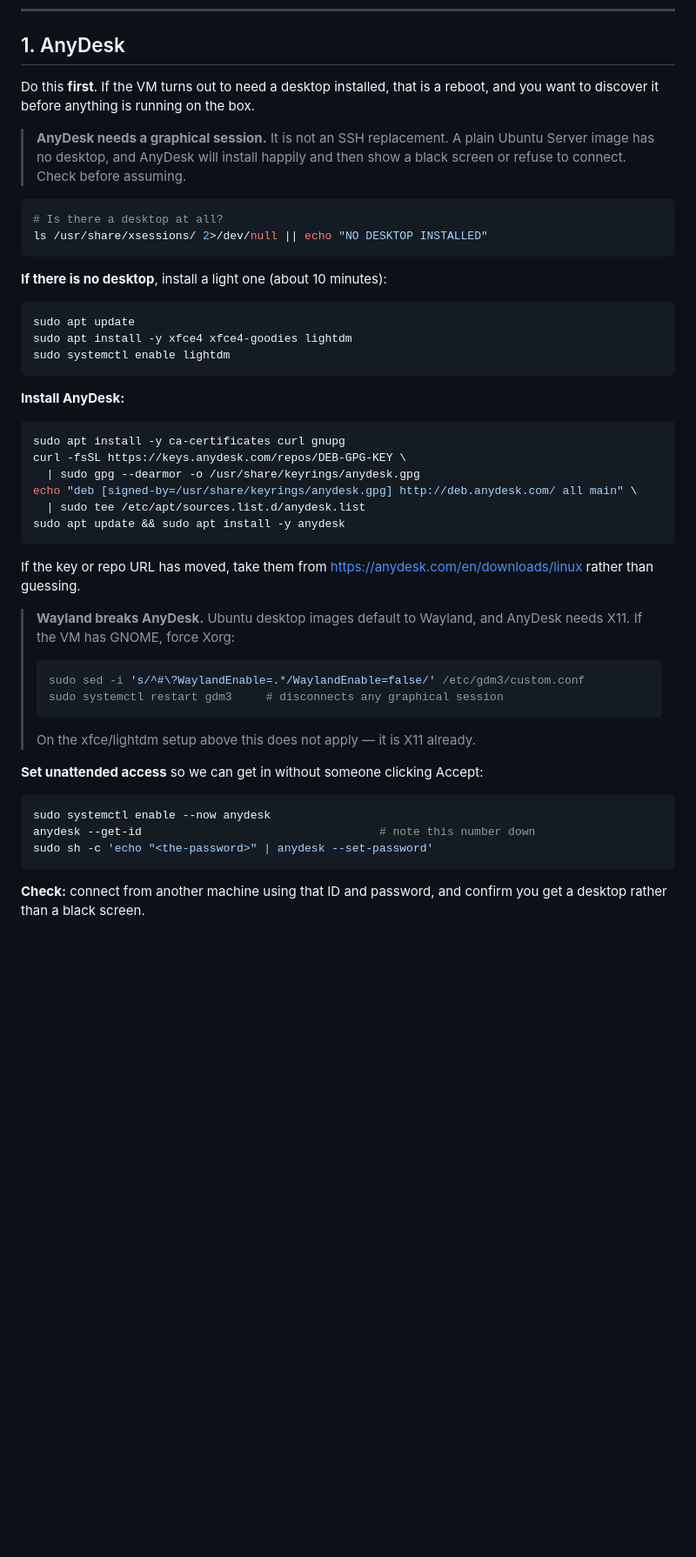
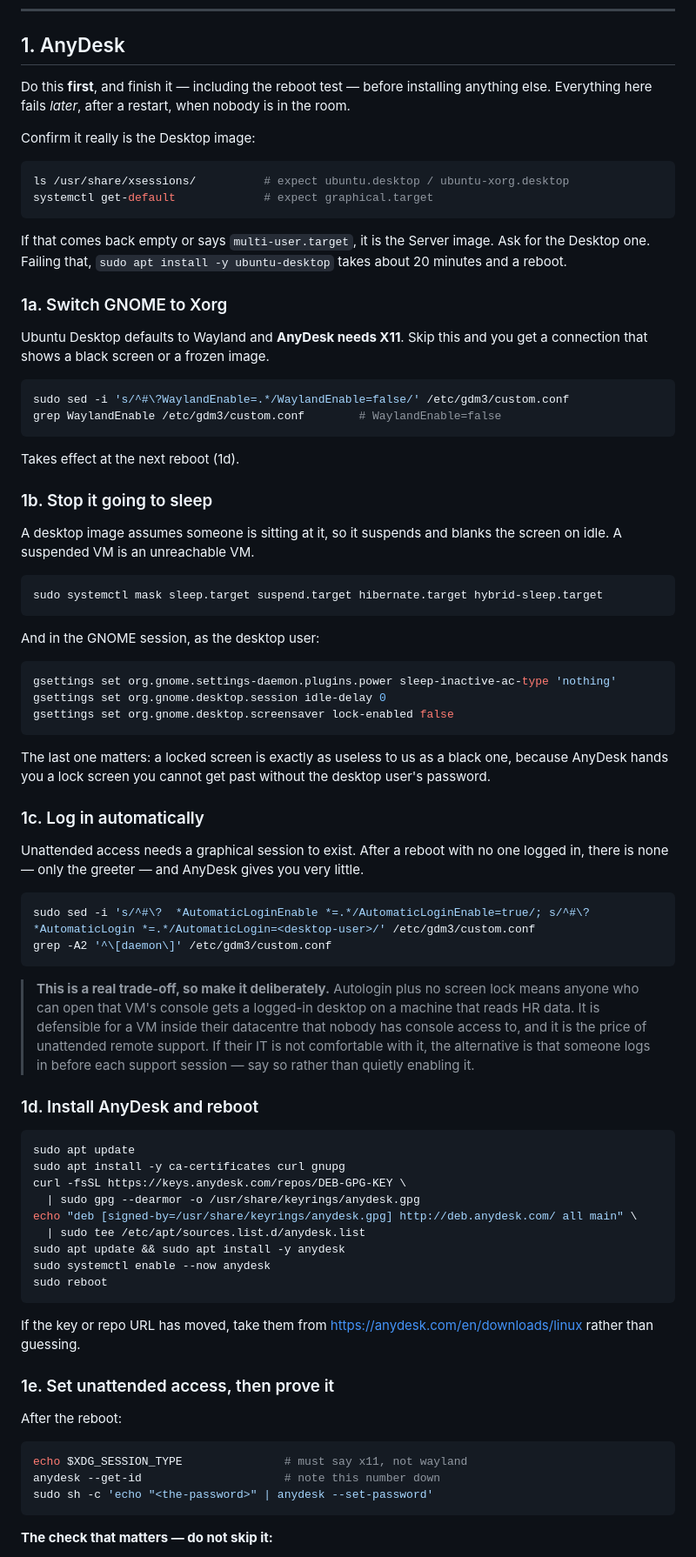
Before and after one commit to netontech/matrixreports, a Markdown page: docs/runbook-ubuntu-vm.md, the part around one of its changes. Shown at 87% size. Drawn GitHub-style; blank space fills up the shorter version.

Commit message:
Target the runbook at Ubuntu Desktop
Desktop rather than Server, since AnyDesk needs a graphical session. That
removes the "install a desktop" branch but adds three traps, all of which
fail after a restart rather than during the install - which is to say, when
nobody is in the room:

- GNOME defaults to Wayland and AnyDesk needs X11, so a connection comes up
  black.
- A desktop image suspends and locks on idle. A suspended VM is unreachable,
  and a lock screen is as useless to us as a black one.
- Unattended access needs a session to exist. After a reboot with nobody
  logged in there is only the greeter, so autologin is required - noted as a
  real trade-off to put to their IT rather than something to enable quietly,
  since it means console access equals a logged-in desktop on a machine that
  reads HR data.

Step 1 now ends in a reboot test. A first successful connection proves
nothing about the state that matters.

Spec raised to 8 GB: GNOME takes about 1.5 GB before we start.

````diff
--- a/docs/runbook-ubuntu-vm.md
+++ b/docs/runbook-ubuntu-vm.md
@@ -32,58 +36,99 @@ the connection string and often a different port.
 
 ## 1. AnyDesk
 
-Do this **first**. If the VM turns out to need a desktop installed, that is a
-reboot, and you want to discover it before anything is running on the box.
+Do this **first**, and finish it — including the reboot test — before
+installing anything else. Everything here fails *later*, after a restart,
+when nobody is in the room.
 
-> **AnyDesk needs a graphical session.** It is not an SSH replacement. A
-> plain Ubuntu Server image has no desktop, and AnyDesk will install happily
-> and then show a black screen or refuse to connect. Check before assuming.
+Confirm it really is the Desktop image:
 
 ```bash
-# Is there a desktop at all?
-ls /usr/share/xsessions/ 2>/dev/null || echo "NO DESKTOP INSTALLED"
+ls /usr/share/xsessions/          # expect ubuntu.desktop / ubuntu-xorg.desktop
+systemctl get-default             # expect graphical.target
 ```
 
-**If there is no desktop**, install a light one (about 10 minutes):
+If that comes back empty or says `multi-user.target`, it is the Server image.
+Ask for the Desktop one. Failing that, `sudo apt install -y ubuntu-desktop`
+takes about 20 minutes and a reboot.
+
+### 1a. Switch GNOME to Xorg
+
+Ubuntu Desktop defaults to Wayland and **AnyDesk needs X11**. Skip this and
+you get a connection that shows a black screen or a frozen image.
+
+```bash
+sudo sed -i 's/^#\?WaylandEnable=.*/WaylandEnable=false/' /etc/gdm3/custom.conf
+grep WaylandEnable /etc/gdm3/custom.conf        # WaylandEnable=false
+```
+
+Takes effect at the next reboot (1d).
+
+### 1b. Stop it going to sleep
+
+A desktop image assumes someone is sitting at it, so it suspends and blanks
+the screen on idle. A suspended VM is an unreachable VM.
+
+```bash
+sudo systemctl mask sleep.target suspend.target hibernate.target hybrid-sleep.target
+```
+
+And in the GNOME session, as the desktop user:
+
+```bash
+gsettings set org.gnome.settings-daemon.plugins.power sleep-inactive-ac-type 'nothing'
+gsettings set org.gnome.desktop.session idle-delay 0
+gsettings set org.gnome.desktop.screensaver lock-enabled false
+```
+
+The last one matters: a locked screen is exactly as useless to us as a black
+one, because AnyDesk hands you a lock screen you cannot get past without the
+desktop user's password.
+
+### 1c. Log in automatically
+
+Unattended access needs a graphical session to exist. After a reboot with no
+one logged in, there is none — only the greeter — and AnyDesk gives you very
+little.
+
+```bash
+sudo sed -i 's/^#\?  *AutomaticLoginEnable *=.*/AutomaticLoginEnable=true/; s/^#\?  *AutomaticLogin *=.*/AutomaticLogin=<desktop-user>/' /etc/gdm3/custom.conf
+grep -A2 '^\[daemon\]' /etc/gdm3/custom.conf
+```
+
+> **This is a real trade-off, so make it deliberately.** Autologin plus no
+> screen lock means anyone who can open that VM's console gets a logged-in
+> desktop on a machine that reads HR data. It is defensible for a VM inside
+> their datacentre that nobody has console access to, and it is the price of
+> unattended remote support. If their IT is not comfortable with it, the
+> alternative is that someone logs in before each support session — say so
+> rather than quietly enabling it.
+
+### 1d. Install AnyDesk and reboot
 
 ```bash
 sudo apt update
-sudo apt install -y xfce4 xfce4-goodies lightdm
-sudo systemctl enable lightdm
-```
-
-**Install AnyDesk:**
-
-```bash
 sudo apt install -y ca-certificates curl gnupg
 curl -fsSL https://keys.anydesk.com/repos/DEB-GPG-KEY \
   | sudo gpg --dearmor -o /usr/share/keyrings/anydesk.gpg
 echo "deb [signed-by=/usr/share/keyrings/anydesk.gpg] http://deb.anydesk.com/ all main" \
   | sudo tee /etc/apt/sources.list.d/anydesk.list
 sudo apt update && sudo apt install -y anydesk
+sudo systemctl enable --now anydesk
+sudo reboot
 ```
 
 If the key or repo URL has moved, take them from
 <https://anydesk.com/en/downloads/linux> rather than guessing.
 
-> **Wayland breaks AnyDesk.** Ubuntu desktop images default to Wayland, and
-> AnyDesk needs X11. If the VM has GNOME, force Xorg:
->
-> ```bash
-> sudo sed -i 's/^#\?WaylandEnable=.*/WaylandEnable=false/' /etc/gdm3/custom.conf
-> sudo systemctl restart gdm3     # disconnects any graphical session
-> ```
->
-> On the xfce/lightdm setup above this does not apply — it is X11 already.
+### 1e. Set unattended access, then prove it
 
-**Set unattended access** so we can get in without someone clicking Accept:
+After the reboot:
 
 ```bash
-sudo systemctl enable --now anydesk
-anydesk --get-id                                   # note this number down
+echo $XDG_SESSION_TYPE               # must say x11, not wayland
+anydesk --get-id                     # note this number down
 sudo sh -c 'echo "<the-password>" | anydesk --set-password'
 ```
 
-**Check:** connect from another machine using that ID and password, and confirm
-you get a desktop rather than a black screen.
+**The check that matters — do not skip it:**
 
````
Also changed, not shown: other parts of docs/runbook-ubuntu-vm.md (+38 -8 lines).
